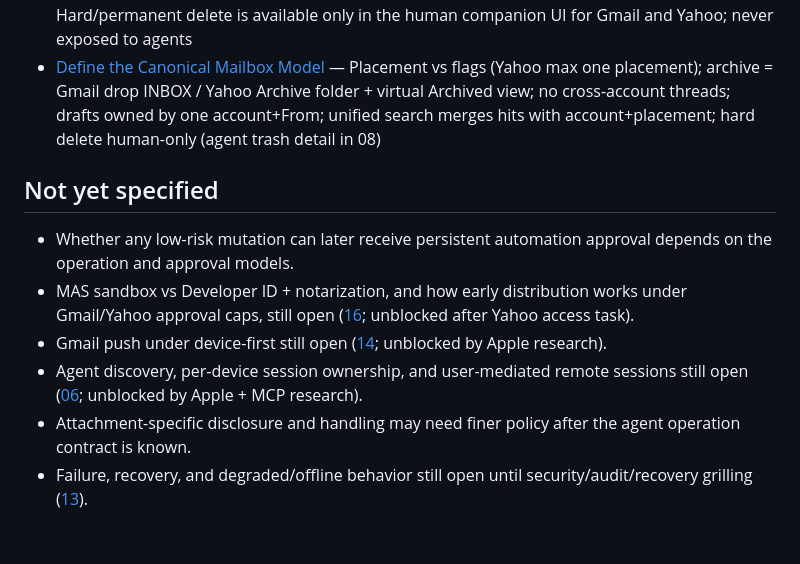
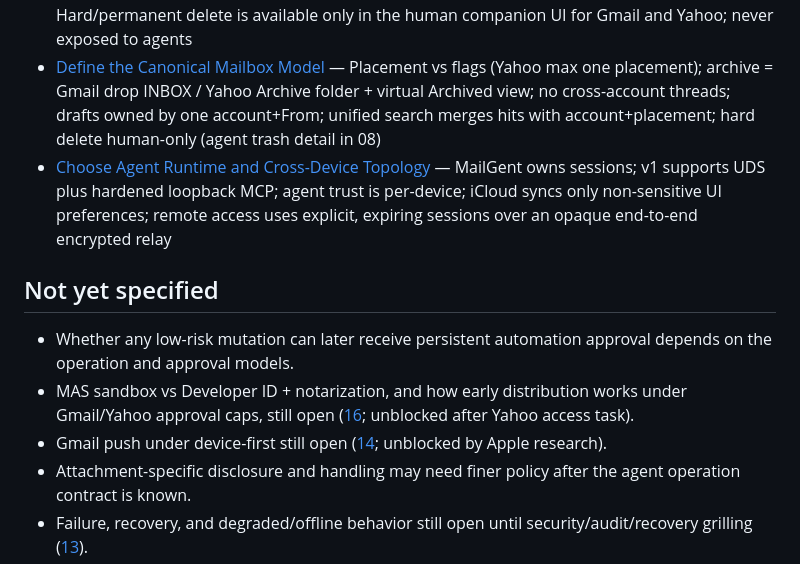
Before and after one commit to marotron/MailGent, a Markdown page: .scratch/mailgent-product-definition/map.md, the part around the change. GitHub-like rendering; blank space fills up the shorter version.

Commit message:
Resolve MailGent agent runtime and cross-device topology

```diff
--- a/.scratch/mailgent-product-definition/map.md
+++ b/.scratch/mailgent-product-definition/map.md
@@ -31,13 +31,13 @@ Produce a locked, implementation-ready v1 product specification for MailGent: a
 - [Research External-Agent Interface Protocols](issues/04-research-agent-interface-protocols.md) — MCP best wire protocol (MailGent as server); product must own identity, grants, approvals, audit, remote sessions; A2A/App Intents/tool-calling are complementary not substitutes
 - Soft vs hard delete — Agent-facing `delete` means soft delete to Trash (approval-gated). Hard/permanent delete is available only in the human companion UI for Gmail and Yahoo; never exposed to agents
 - [Define the Canonical Mailbox Model](issues/05-define-canonical-mailbox-model.md) — Placement vs flags (Yahoo max one placement); archive = Gmail drop INBOX / Yahoo Archive folder + virtual Archived view; no cross-account threads; drafts owned by one account+From; unified search merges hits with account+placement; hard delete human-only (agent trash detail in 08)
+- [Choose Agent Runtime and Cross-Device Topology](issues/06-choose-agent-runtime-topology.md) — MailGent owns sessions; v1 supports UDS plus hardened loopback MCP; agent trust is per-device; iCloud syncs only non-sensitive UI preferences; remote access uses explicit, expiring sessions over an opaque end-to-end encrypted relay
 
 ## Not yet specified
 
 - Whether any low-risk mutation can later receive persistent automation approval depends on the operation and approval models.
 - MAS sandbox vs Developer ID + notarization, and how early distribution works under Gmail/Yahoo approval caps, still open ([16](issues/16-decide-early-distribution.md); unblocked after Yahoo access task).
 - Gmail push under device-first still open ([14](issues/14-decide-gmail-push-posture.md); unblocked by Apple research).
-- Agent discovery, per-device session ownership, and user-mediated remote sessions still open ([06](issues/06-choose-agent-runtime-topology.md); unblocked by Apple + MCP research).
 - Attachment-specific disclosure and handling may need finer policy after the agent operation contract is known.
 - Failure, recovery, and degraded/offline behavior still open until security/audit/recovery grilling ([13](issues/13-define-security-audit-recovery.md)).
 
```
Also changed, not shown: 1 other file.
